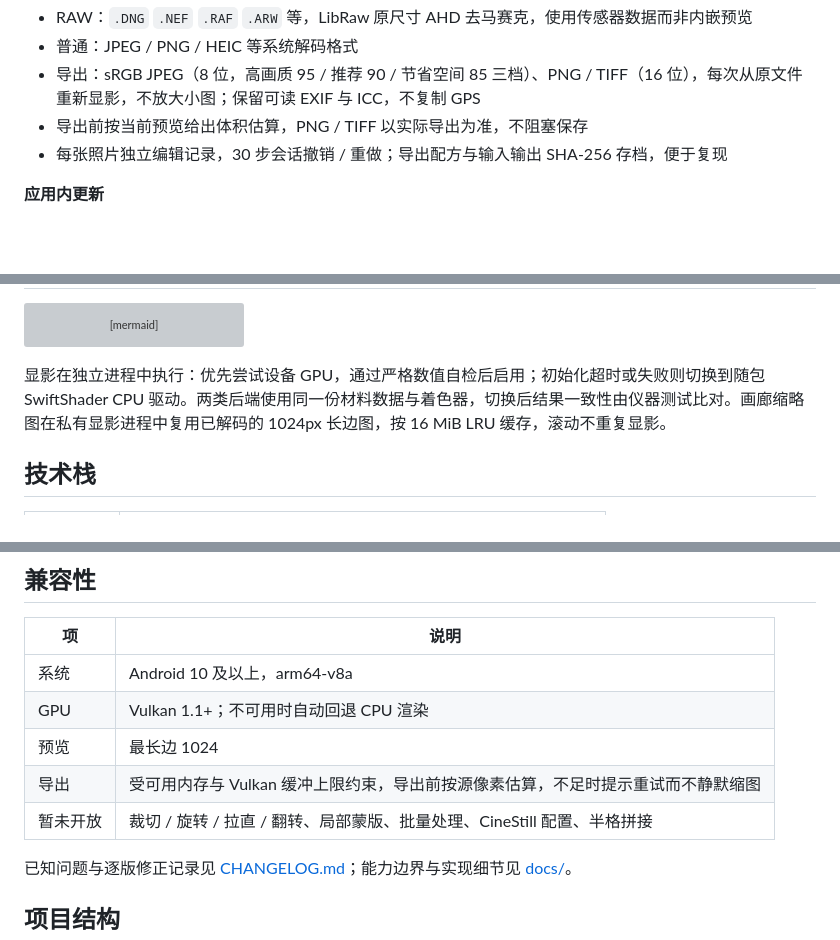
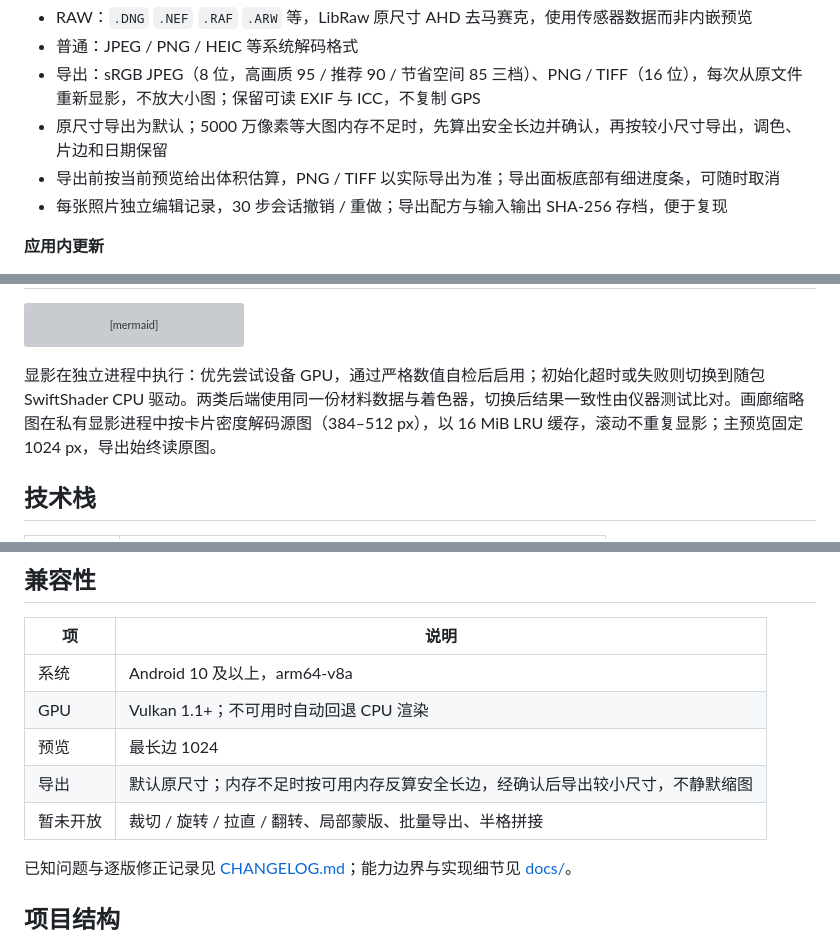
Before and after one commit to qing1989/SpektraLens, a Markdown page: README.md, 3 parts joined by grey strips. Rendered like a GitHub page; blank space fills up the shorter version; grey boxes are pictures that could not be loaded.

````diff
--- a/README.md
+++ b/README.md
@@ -101,7 +90,8 @@ RAW 解码、光谱显影、相纸印相、调色、颗粒与光晕合成、编
 - RAW：`.DNG` `.NEF` `.RAF` `.ARW` 等，LibRaw 原尺寸 AHD 去马赛克，使用传感器数据而非内嵌预览
 - 普通：JPEG / PNG / HEIC 等系统解码格式
 - 导出：sRGB JPEG（8 位，高画质 95 / 推荐 90 / 节省空间 85 三档）、PNG / TIFF（16 位），每次从原文件重新显影，不放大小图；保留可读 EXIF 与 ICC，不复制 GPS
-- 导出前按当前预览给出体积估算，PNG / TIFF 以实际导出为准，不阻塞保存
+- 原尺寸导出为默认；5000 万像素等大图内存不足时，先算出安全长边并确认，再按较小尺寸导出，调色、片边和日期保留
+- 导出前按当前预览给出体积估算，PNG / TIFF 以实际导出为准；导出面板底部有细进度条，可随时取消
 - 每张照片独立编辑记录，30 步会话撤销 / 重做；导出配方与输入输出 SHA-256 存档，便于复现
 
 **应用内更新**
@@ -128,7 +118,7 @@ flowchart LR
     J --> K["JPEG · PNG16 · TIFF16"]
 ```
 
-显影在独立进程中执行：优先尝试设备 GPU，通过严格数值自检后启用；初始化超时或失败则切换到随包 SwiftShader CPU 驱动。两类后端使用同一份材料数据与着色器，切换后结果一致性由仪器测试比对。画廊缩略图在私有显影进程中复用已解码的 1024px 长边图，按 16 MiB LRU 缓存，滚动不重复显影。
+显影在独立进程中执行：优先尝试设备 GPU，通过严格数值自检后启用；初始化超时或失败则切换到随包 SwiftShader CPU 驱动。两类后端使用同一份材料数据与着色器，切换后结果一致性由仪器测试比对。画廊缩略图在私有显影进程中按卡片密度解码源图（384–512 px），以 16 MiB LRU 缓存，滚动不重复显影；主预览固定 1024 px，导出始终读原图。
 
 ## 技术栈
 
@@ -179,8 +169,8 @@ python3 scripts/build.py -PpublicBuild=true :app:assembleDebug
 | 系统 | Android 10 及以上，arm64-v8a |
 | GPU | Vulkan 1.1+；不可用时自动回退 CPU 渲染 |
 | 预览 | 最长边 1024 |
-| 导出 | 受可用内存与 Vulkan 缓冲上限约束，导出前按源像素估算，不足时提示重试而不静默缩图 |
-| 暂未开放 | 裁切 / 旋转 / 拉直 / 翻转、局部蒙版、批量处理、CineStill 配置、半格拼接 |
+| 导出 | 默认原尺寸；内存不足时按可用内存反算安全长边，经确认后导出较小尺寸，不静默缩图 |
+| 暂未开放 | 裁切 / 旋转 / 拉直 / 翻转、局部蒙版、批量导出、半格拼接 |
 
 已知问题与逐版修正记录见 [CHANGELOG.md](CHANGELOG.md)；能力边界与实现细节见 [docs/](docs/)。
 
````
Also changed, not shown: other parts of README.md (+28 -37 lines), CHANGELOG.md (+9 -0 lines), docs/images/09-home-0.5.jpg (added), docs/images/10-editor-bw.jpg (added), docs/images/11-export-0.5.jpg (added), docs/images/12-manage.jpg (added).
